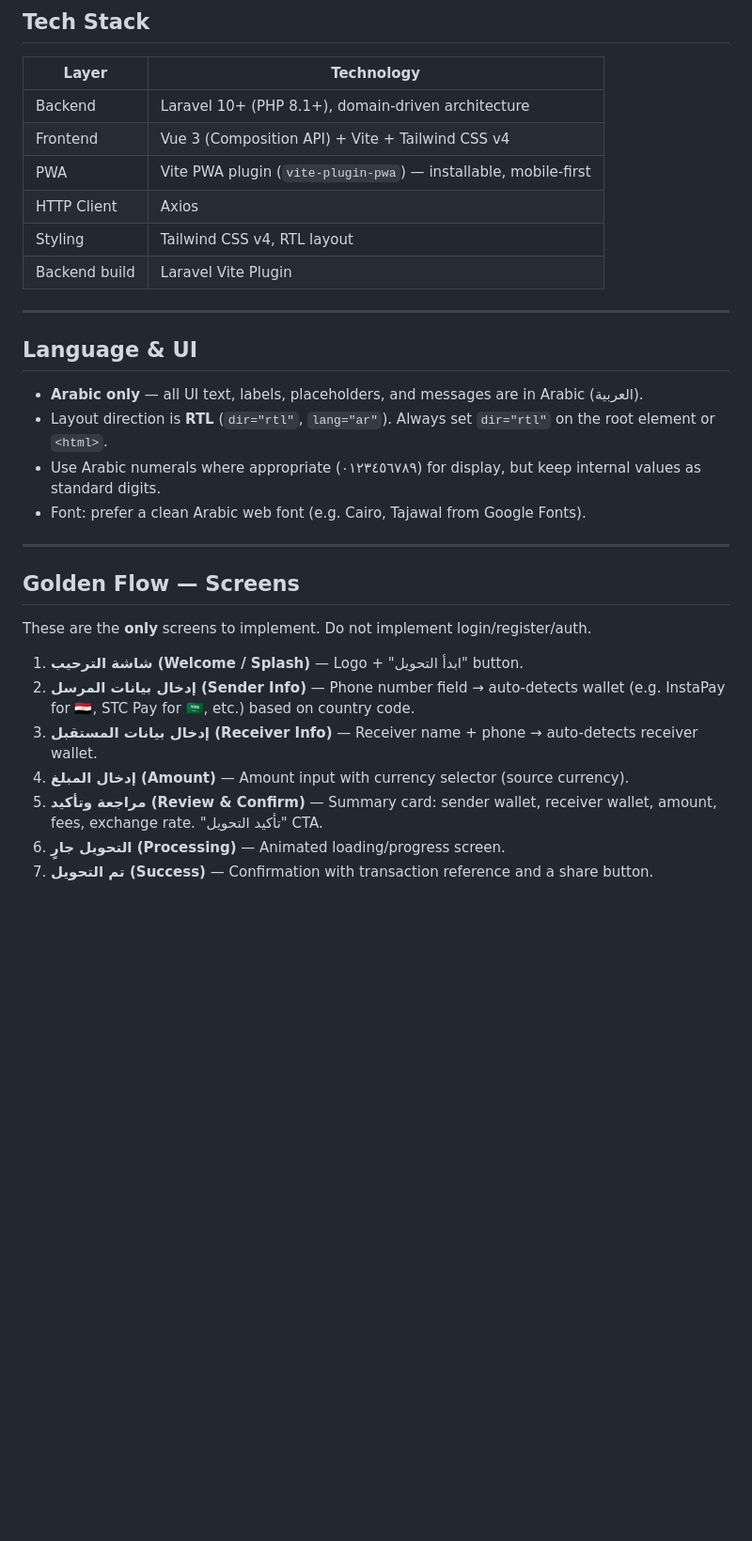
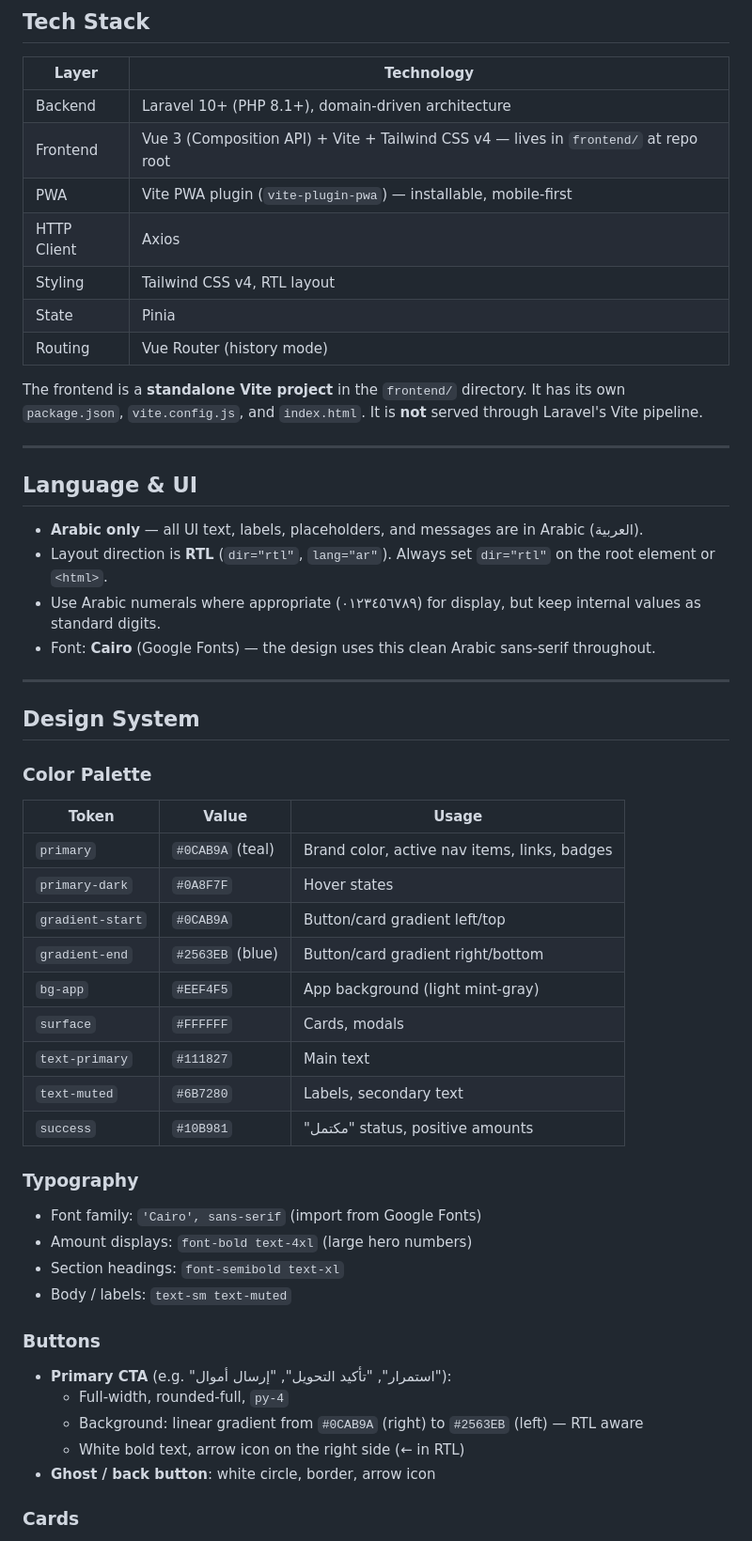
Before and after one commit to AhmedElazony/jisr, a Markdown page: .github/copilot-instructions.md, the part around one of its changes. Shown at 94% size. Drawn GitHub-style; blank space fills up the shorter version.

```diff
--- a/.github/copilot-instructions.md
+++ b/.github/copilot-instructions.md
@@ -13,31 +13,56 @@ The sole focus is the **golden flow**: a sender in one Arab country sends money
 | Layer | Technology |
 |---|---|
 | Backend | Laravel 10+ (PHP 8.1+), domain-driven architecture |
-| Frontend | Vue 3 (Composition API) + Vite + Tailwind CSS v4 |
+| Frontend | Vue 3 (Composition API) + Vite + Tailwind CSS v4 — lives in `frontend/` at repo root |
 | PWA | Vite PWA plugin (`vite-plugin-pwa`) — installable, mobile-first |
 | HTTP Client | Axios |
 | Styling | Tailwind CSS v4, RTL layout |
-| Backend build | Laravel Vite Plugin |
+| State | Pinia |
+| Routing | Vue Router (history mode) |
+
+The frontend is a **standalone Vite project** in the `frontend/` directory. It has its own `package.json`, `vite.config.js`, and `index.html`. It is **not** served through Laravel's Vite pipeline.
 
 ---
 
 ## Language & UI
 
 - **Arabic only** — all UI text, labels, placeholders, and messages are in Arabic (العربية).
-- Layout direction is **RTL** (`dir="rtl"`, `lang="ar"`).  Always set `dir="rtl"` on the root element or `<html>`.
+- Layout direction is **RTL** (`dir="rtl"`, `lang="ar"`). Always set `dir="rtl"` on the root element or `<html>`.
 - Use Arabic numerals where appropriate (٠١٢٣٤٥٦٧٨٩) for display, but keep internal values as standard digits.
-- Font: prefer a clean Arabic web font (e.g. Cairo, Tajawal from Google Fonts).
+- Font: **Cairo** (Google Fonts) — the design uses this clean Arabic sans-serif throughout.
 
 ---
 
-## Golden Flow — Screens
+## Design System
 
-These are the **only** screens to implement. Do not implement login/register/auth.
+### Color Palette
 
-1. **شاشة الترحيب (Welcome / Splash)** — Logo + "ابدأ التحويل" button.
-2. **إدخال بيانات المرسل (Sender Info)** — Phone number field → auto-detects wallet (e.g. InstaPay for 🇪🇬, STC Pay for 🇸🇦, etc.) based on country code.
-3. **إدخال بيانات المستقبل (Receiver Info)** — Receiver name + phone → auto-detects receiver wallet.
-4. **إدخال المبلغ (Amount)** — Amount input with currency selector (source currency).
-5. **مراجعة وتأكيد (Review & Confirm)** — Summary card: sender wallet, receiver wallet, amount, fees, exchange rate. "تأكيد التحويل" CTA.
-6. **التحويل جارٍ (Processing)** — Animated loading/progress screen.
-7. **تم التحويل (Success)** — Confirmation with transaction reference and a share button.
+| Token | Value | Usage |
+|---|---|---|
+| `primary` | `#0CAB9A` (teal) | Brand color, active nav items, links, badges |
+| `primary-dark` | `#0A8F7F` | Hover states |
+| `gradient-start` | `#0CAB9A` | Button/card gradient left/top |
+| `gradient-end` | `#2563EB` (blue) | Button/card gradient right/bottom |
+| `bg-app` | `#EEF4F5` | App background (light mint-gray) |
+| `surface` | `#FFFFFF` | Cards, modals |
+| `text-primary` | `#111827` | Main text |
+| `text-muted` | `#6B7280` | Labels, secondary text |
+| `success` | `#10B981` | "مكتمل" status, positive amounts |
+
+### Typography
+
+- Font family: `'Cairo', sans-serif` (import from Google Fonts)
+- Amount displays: `font-bold text-4xl` (large hero numbers)
+- Section headings: `font-semibold text-xl`
+- Body / labels: `text-sm text-muted`
+
+### Buttons
+
+- **Primary CTA** (e.g. "استمرار", "تأكيد التحويل", "إرسال أموال"):
+  - Full-width, rounded-full, `py-4`
+  - Background: linear gradient from `#0CAB9A` (right) to `#2563EB` (left) — RTL aware
+  - White bold text, arrow icon on the right side (← in RTL)
+- **Ghost / back button**: white circle, border, arrow icon
+
+### Cards
+
```
Also changed, not shown: other parts of .github/copilot-instructions.md (+129 -46 lines), AGENTS.md (+27 -15 lines).
